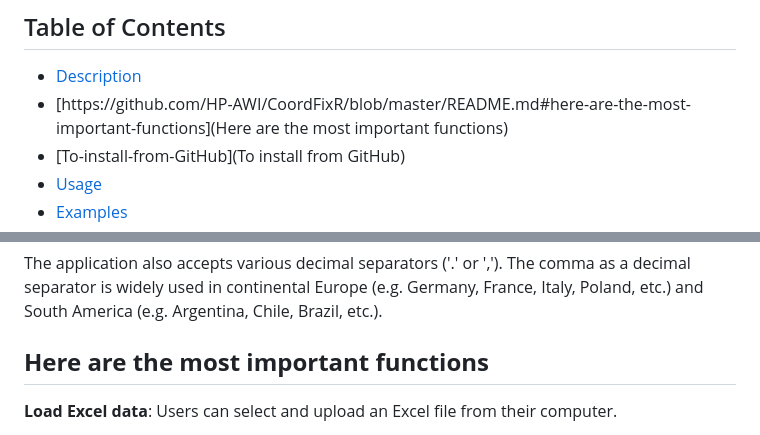
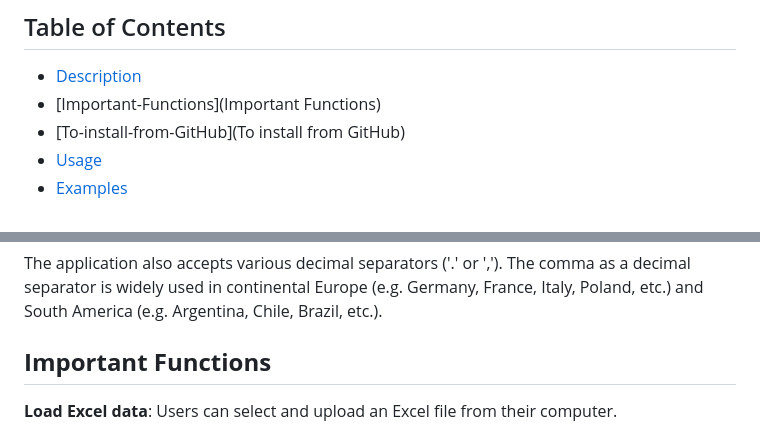
Before and after one commit to HP-AWI/CoordFixR, a Markdown page: README.md, 2 parts joined by grey strips. GitHub-like rendering.

```diff
--- a/README.md
+++ b/README.md
@@ -2,7 +2,7 @@
 
 ## Table of Contents
 - [Description](Description)
-- [https://github.com/HP-AWI/CoordFixR/blob/master/README.md#here-are-the-most-important-functions](Here are the most important functions)
+- [Important-Functions](Important Functions)
 - [To-install-from-GitHub](To install from GitHub)
 - [Usage](Usage)
 - [Examples](Examples)
@@ -36,7 +36,7 @@ The comma as a decimal separator is widely used in continental Europe (e.g. Germ
 
 
 
-## **Here are the most important functions**
+## **Important Functions**
 
 
 **Load Excel data**: Users can select and upload an Excel file from their computer.
```
